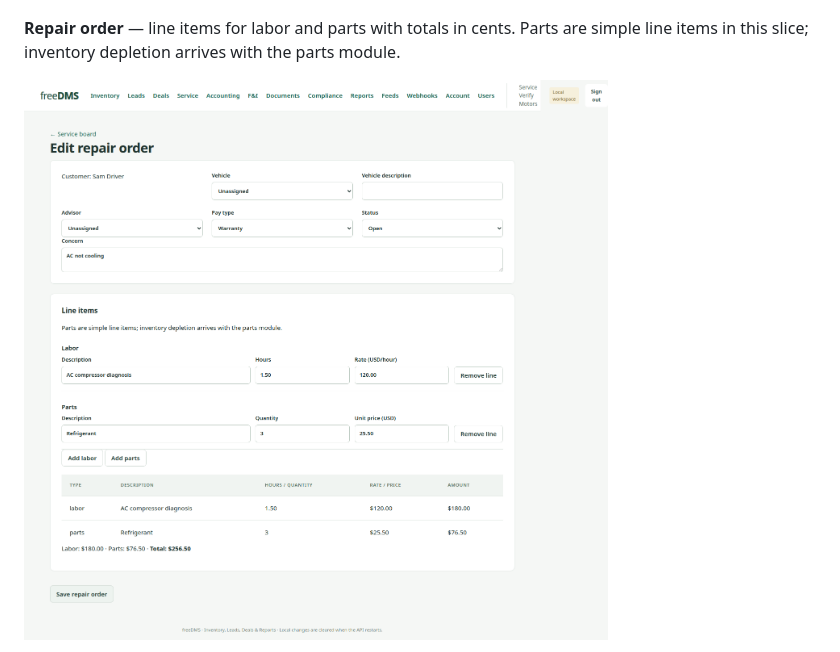
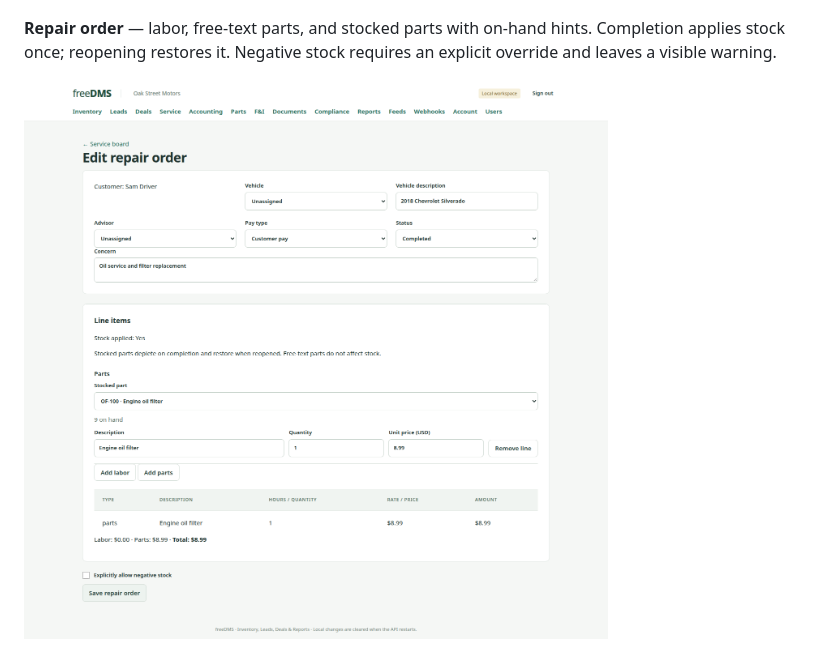
Before and after one commit to tomesposito/freedms, a Markdown page: README.md, the part around one of its changes. Rendered like a GitHub page; pictures changed too: docs/screenshots/repair-order.png.

Commit message:
docs: add parts screenshots to README tour (#22)

```diff
--- a/README.md
+++ b/README.md
@@ -87,7 +87,8 @@ repair orders and totals.
 
 ![Service board](docs/screenshots/service-board.png)
 
-**Repair order** — line items for labor and parts with totals in cents. Parts are
-simple line items in this slice; inventory depletion arrives with the parts module.
+**Repair order** — labor, free-text parts, and stocked parts with on-hand hints.
+Completion applies stock once; reopening restores it. Negative stock requires an
+explicit override and leaves a visible warning.
 
 ![Repair order](docs/screenshots/repair-order.png)
```
Also changed, not shown: other parts of README.md (+11 -0 lines), docs/screenshots/parts-catalog.png (added), docs/screenshots/parts-counter-sale.png (added).
